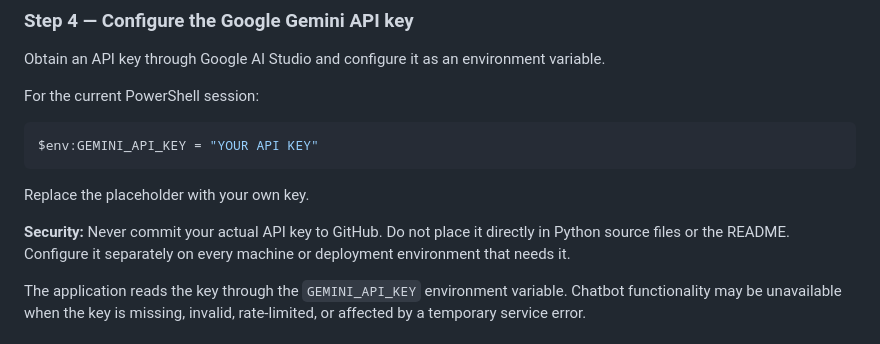
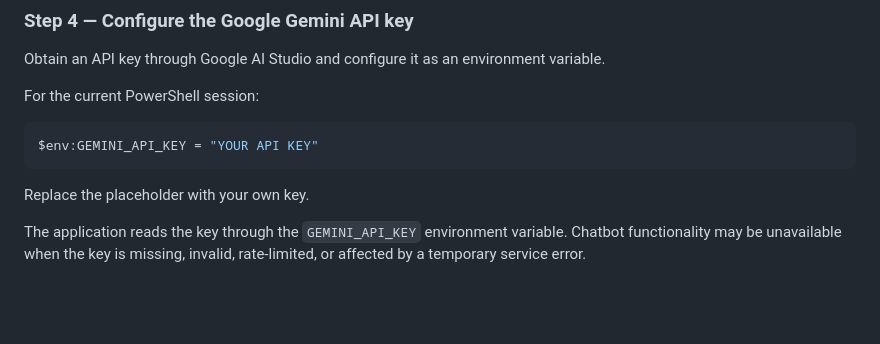
Before and after one commit to LakshmipadmajaPatha/AgriTech-Crop-Health-Assistant, a Markdown page: README.md, the part around the change. GitHub-like rendering; blank space fills up the shorter version.

```diff
--- a/README.md
+++ b/README.md
@@ -194,7 +194,6 @@ $env:GEMINI_API_KEY = "YOUR API KEY"
 
 Replace the placeholder with your own key.
 
-**Security:** Never commit your actual API key to GitHub. Do not place it directly in Python source files or the README. Configure it separately on every machine or deployment environment that needs it.
 
 The application reads the key through the `GEMINI_API_KEY` environment variable. Chatbot functionality may be unavailable when the key is missing, invalid, rate-limited, or affected by a temporary service error.
 
```
